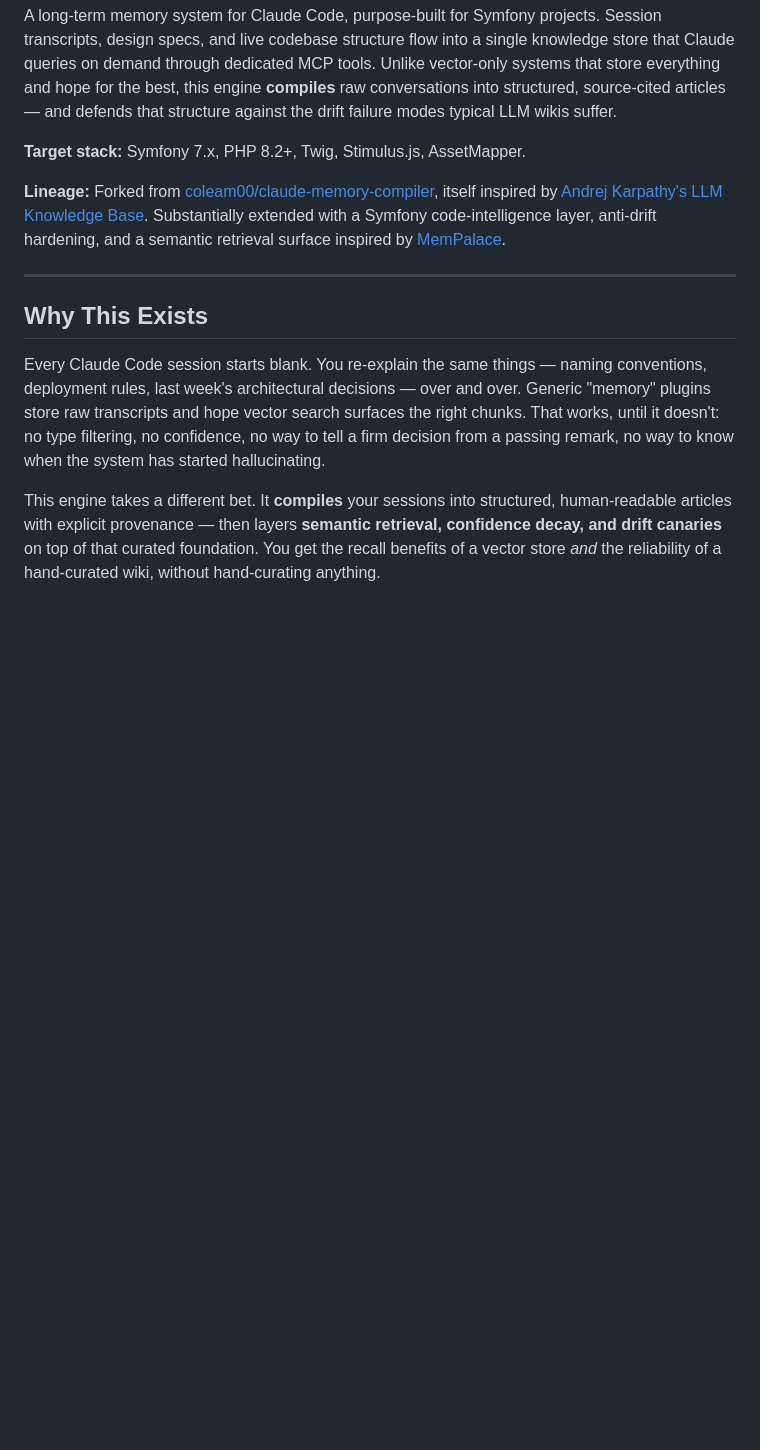
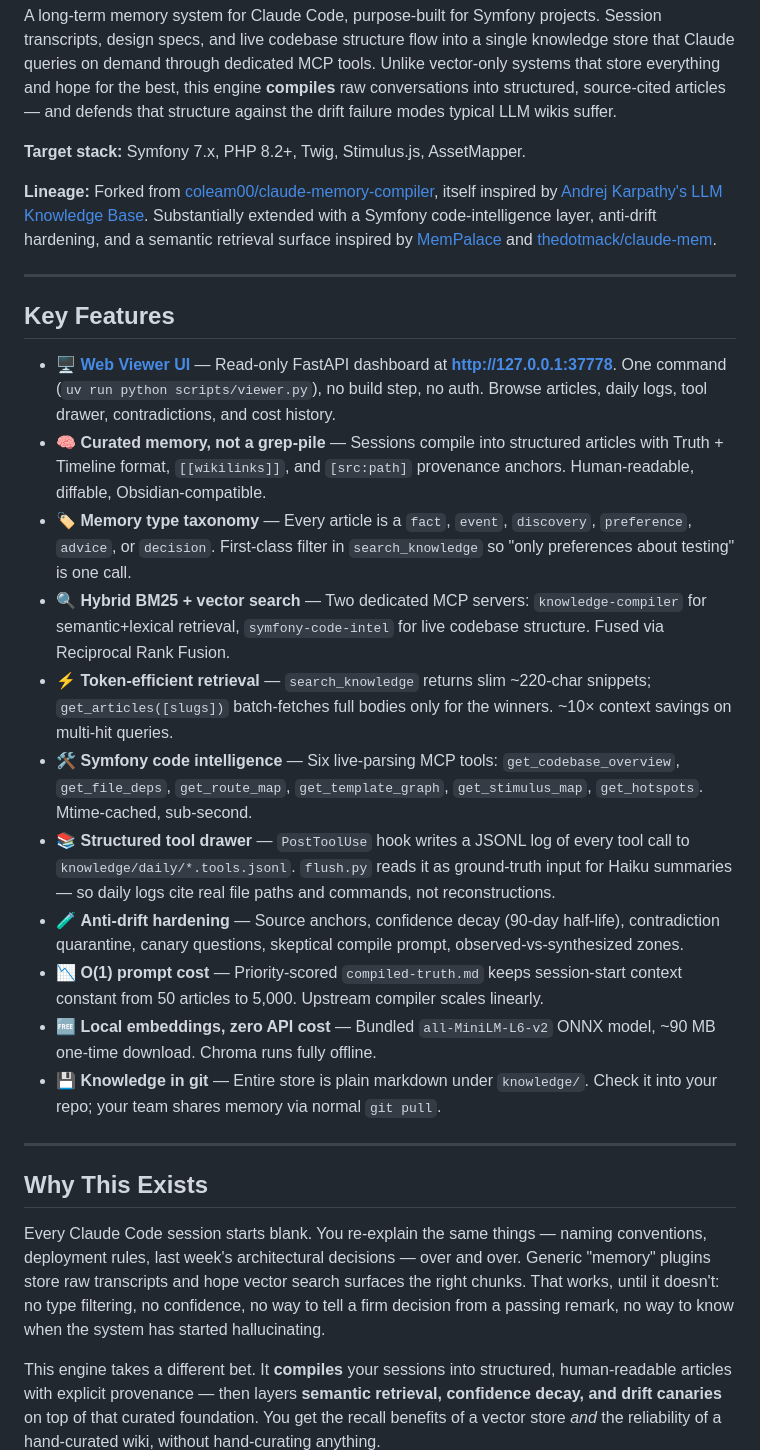
Before and after one commit to hzlatarski/symfony-claude-context-engine, a Markdown page: README.md, the part around one of its changes. Rendered like a GitHub page; blank space fills up the shorter version.

```diff
--- a/README.md
+++ b/README.md
@@ -6,7 +6,23 @@ A long-term memory system for Claude Code, purpose-built for Symfony projects. S
 
 **Target stack:** Symfony 7.x, PHP 8.2+, Twig, Stimulus.js, AssetMapper.
 
-**Lineage:** Forked from [coleam00/claude-memory-compiler](https://github.com/coleam00/claude-memory-compiler), itself inspired by [Andrej Karpathy's LLM Knowledge Base](https://gist.github.com/karpathy/442a6bf555914893e9891c11519de94f). Substantially extended with a Symfony code-intelligence layer, anti-drift hardening, and a semantic retrieval surface inspired by [MemPalace](https://github.com/MemPalace/mempalace).
+**Lineage:** Forked from [coleam00/claude-memory-compiler](https://github.com/coleam00/claude-memory-compiler), itself inspired by [Andrej Karpathy's LLM Knowledge Base](https://gist.github.com/karpathy/442a6bf555914893e9891c11519de94f). Substantially extended with a Symfony code-intelligence layer, anti-drift hardening, and a semantic retrieval surface inspired by [MemPalace](https://github.com/MemPalace/mempalace) and [thedotmack/claude-mem](https://github.com/thedotmack/claude-mem).
+
+---
+
+## Key Features
+
+- 🖥 **[Web Viewer UI](#web-viewer)** — Read-only FastAPI dashboard at **<http://127.0.0.1:37778>**. One command (`uv run python scripts/viewer.py`), no build step, no auth. Browse articles, daily logs, tool drawer, contradictions, and cost history.
+- 🧠 **Curated memory, not a grep-pile** — Sessions compile into structured articles with Truth + Timeline format, `[[wikilinks]]`, and `[src:path]` provenance anchors. Human-readable, diffable, Obsidian-compatible.
+- 🏷 **Memory type taxonomy** — Every article is a `fact`, `event`, `discovery`, `preference`, `advice`, or `decision`. First-class filter in `search_knowledge` so "only preferences about testing" is one call.
+- 🔍 **Hybrid BM25 + vector search** — Two dedicated MCP servers: `knowledge-compiler` for semantic+lexical retrieval, `symfony-code-intel` for live codebase structure. Fused via Reciprocal Rank Fusion.
+- ⚡ **Token-efficient retrieval** — `search_knowledge` returns slim ~220-char snippets; `get_articles([slugs])` batch-fetches full bodies only for the winners. ~10× context savings on multi-hit queries.
+- 🛠 **Symfony code intelligence** — Six live-parsing MCP tools: `get_codebase_overview`, `get_file_deps`, `get_route_map`, `get_template_graph`, `get_stimulus_map`, `get_hotspots`. Mtime-cached, sub-second.
+- 📚 **Structured tool drawer** — `PostToolUse` hook writes a JSONL log of every tool call to `knowledge/daily/*.tools.jsonl`. `flush.py` reads it as ground-truth input for Haiku summaries — so daily logs cite real file paths and commands, not reconstructions.
+- 🧪 **Anti-drift hardening** — Source anchors, confidence decay (90-day half-life), contradiction quarantine, canary questions, skeptical compile prompt, observed-vs-synthesized zones.
+- 📉 **O(1) prompt cost** — Priority-scored `compiled-truth.md` keeps session-start context constant from 50 articles to 5,000. Upstream compiler scales linearly.
+- 🆓 **Local embeddings, zero API cost** — Bundled `all-MiniLM-L6-v2` ONNX model, ~90 MB one-time download. Chroma runs fully offline.
+- 💾 **Knowledge in git** — Entire store is plain markdown under `knowledge/`. Check it into your repo; your team shares memory via normal `git pull`.
 
 ---
 
```
Also changed, not shown: other parts of README.md (+33 -22 lines).
